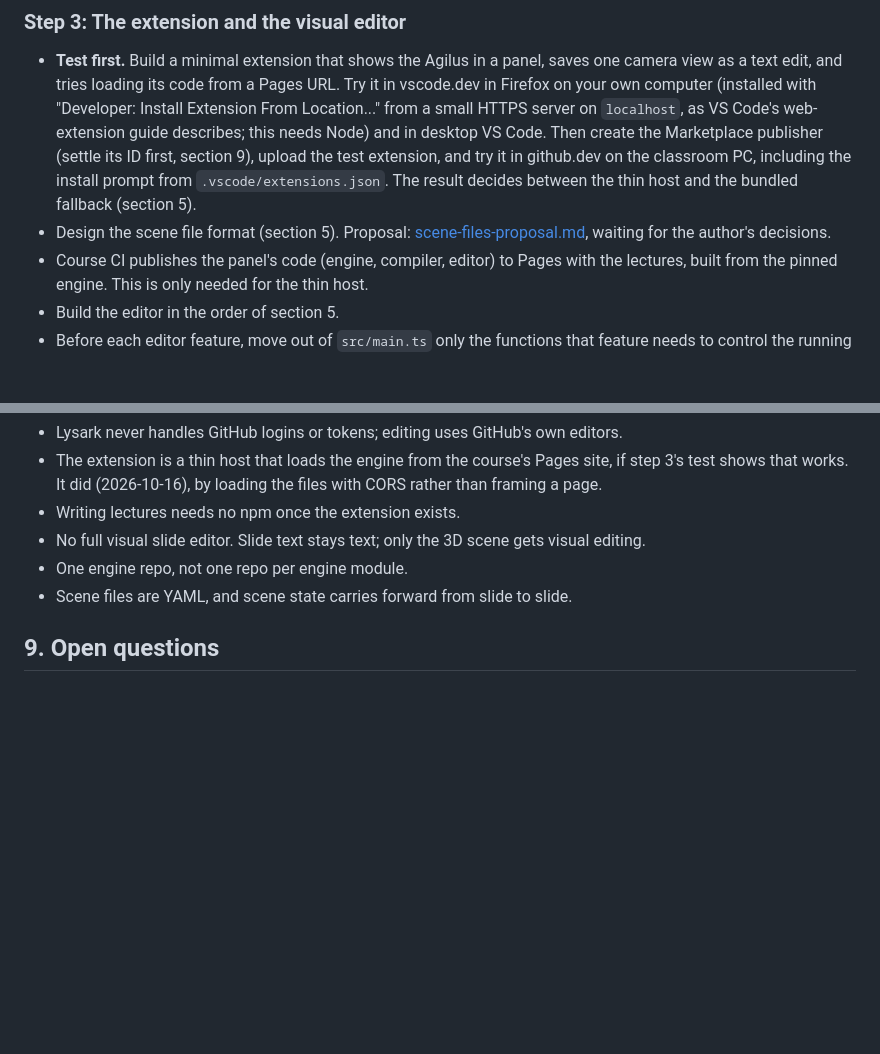
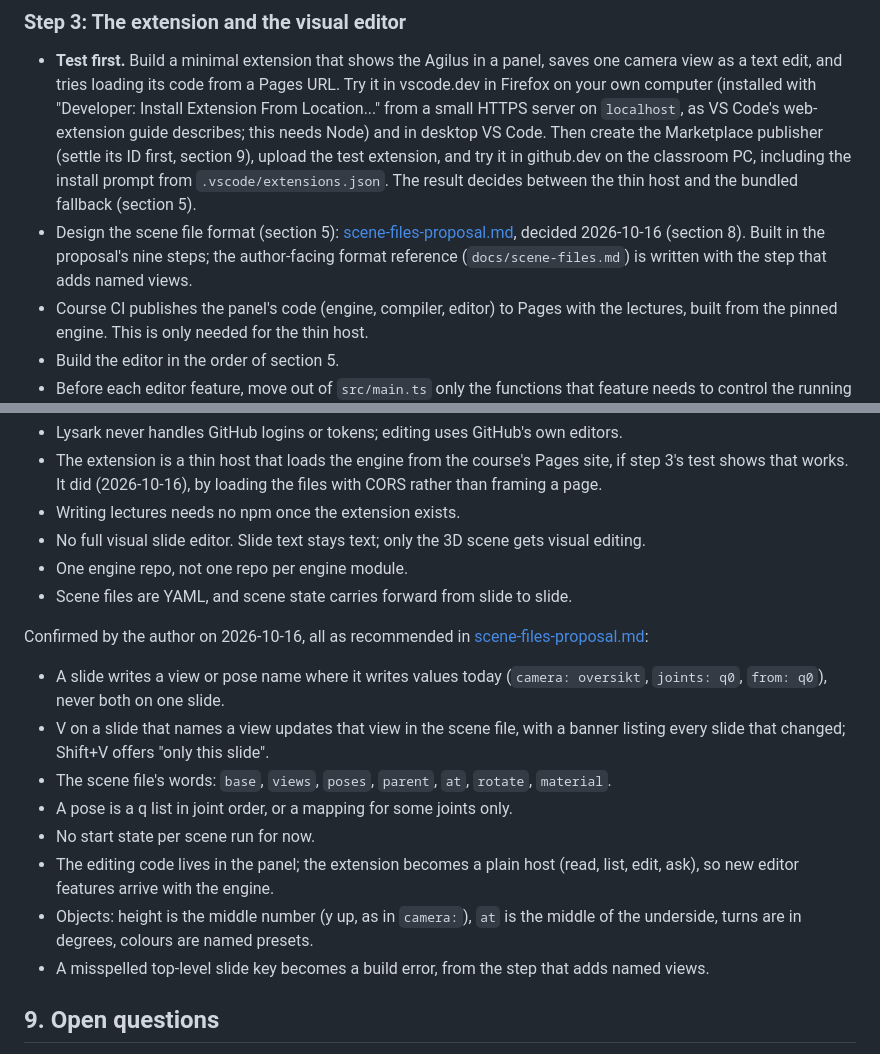
Before and after one commit to adamleon/lysark, a Markdown page: docs/lysark-v2.md, 2 parts joined by grey strips. GitHub-like rendering; blank space fills up the shorter version.

Commit message:
Scene files: the author's decisions (all as recommended)
Co-Authored-By: Claude Opus 5.5 <noreply@anthropic.com>

```diff
--- a/docs/lysark-v2.md
+++ b/docs/lysark-v2.md
@@ -425,8 +425,9 @@ file passed the offline check, and all three rendered.
   the test extension, and try it in github.dev on the classroom PC, including the install prompt
   from `.vscode/extensions.json`. The result decides between the thin host and the bundled
   fallback (section 5).
-- Design the scene file format (section 5). Proposal: [scene-files-proposal.md](scene-files-proposal.md),
-  waiting for the author's decisions.
+- Design the scene file format (section 5): [scene-files-proposal.md](scene-files-proposal.md),
+  decided 2026-10-16 (section 8). Built in the proposal's nine steps; the author-facing format
+  reference (`docs/scene-files.md`) is written with the step that adds named views.
 - Course CI publishes the panel's code (engine, compiler, editor) to Pages with the lectures,
   built from the pinned engine. This is only needed for the thin host.
 - Build the editor in the order of section 5.
@@ -512,6 +513,22 @@ Proposed in this document and confirmed by the author on 2026-10-13, at the star
 - One engine repo, not one repo per engine module.
 - Scene files are YAML, and scene state carries forward from slide to slide.
 
+Confirmed by the author on 2026-10-16, all as recommended in
+[scene-files-proposal.md](scene-files-proposal.md):
+
+- A slide writes a view or pose name where it writes values today (`camera: oversikt`,
+  `joints: q0`, `from: q0`), never both on one slide.
+- V on a slide that names a view updates that view in the scene file, with a banner listing every
+  slide that changed; Shift+V offers "only this slide".
+- The scene file's words: `base`, `views`, `poses`, `parent`, `at`, `rotate`, `material`.
+- A pose is a q list in joint order, or a mapping for some joints only.
+- No start state per scene run for now.
+- The editing code lives in the panel; the extension becomes a plain host (read, list, edit,
+  ask), so new editor features arrive with the engine.
+- Objects: height is the middle number (y up, as in `camera:`), `at` is the middle of the
+  underside, turns are in degrees, colours are named presets.
+- A misspelled top-level slide key becomes a build error, from the step that adds named views.
+
 ## 9. Open questions
 
 - ~~Marketplace publisher ID.~~ Answered in step 3: `simply-wyvern`, so the extension's ID is
```
Also changed, not shown: docs/handover.md (+4 -3 lines), docs/scene-files-proposal.md (+2 -1 lines).
